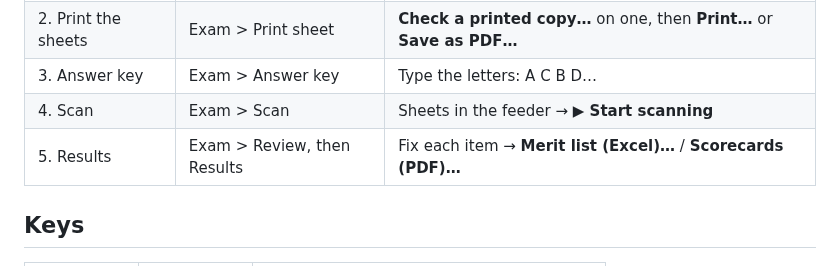
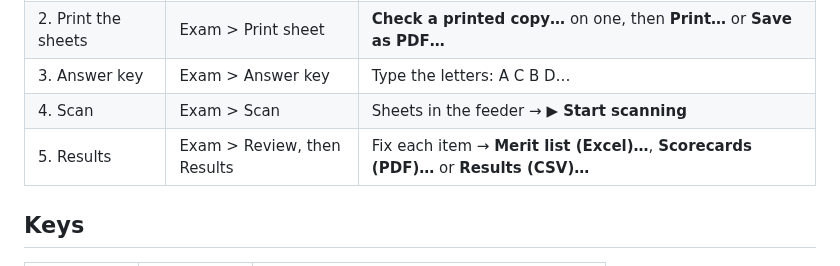
Before and after one commit to crispin0007/OMR, a Markdown page: docs/cheat-sheet.md, the part around the change. Rendered like a GitHub page.

```diff
--- a/docs/cheat-sheet.md
+++ b/docs/cheat-sheet.md
@@ -10,7 +10,7 @@
 | 2. Print the sheets | Exam > Print sheet | **Check a printed copy…** on one, then **Print…** or **Save as PDF…** |
 | 3. Answer key | Exam > Answer key | Type the letters: A C B D… |
 | 4. Scan | Exam > Scan | Sheets in the feeder → **▶ Start scanning** |
-| 5. Results | Exam > Review, then Results | Fix each item → **Merit list (Excel)…** / **Scorecards (PDF)…** |
+| 5. Results | Exam > Review, then Results | Fix each item → **Merit list (Excel)…**, **Scorecards (PDF)…** or **Results (CSV)…** |
 
 ## Keys
 
```
Also changed, not shown: docs/results.md (+18 -3 lines), docs/user-guide.md (+4 -1 lines), docs/images/csv-columns.png (added), 6 other files.
